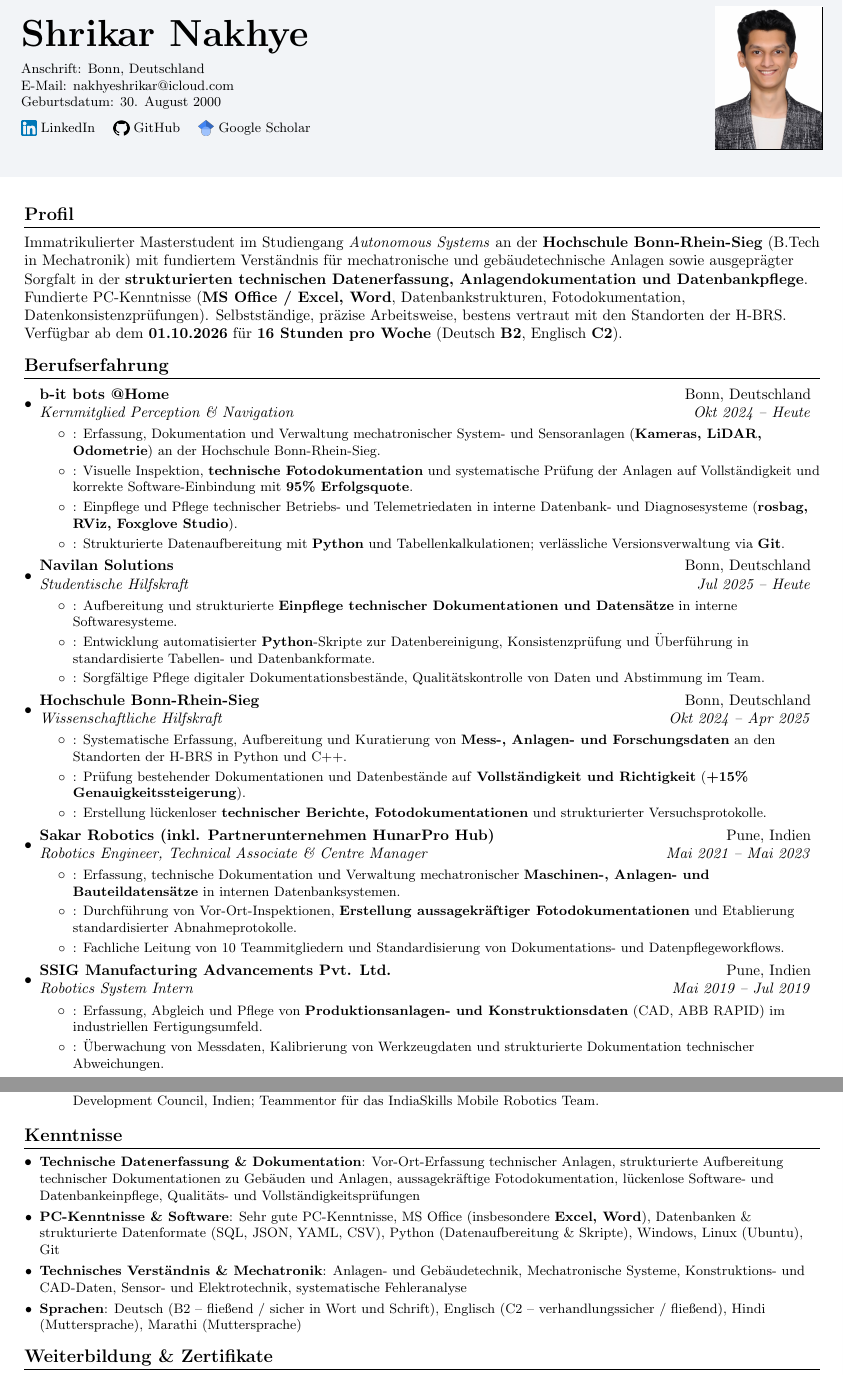
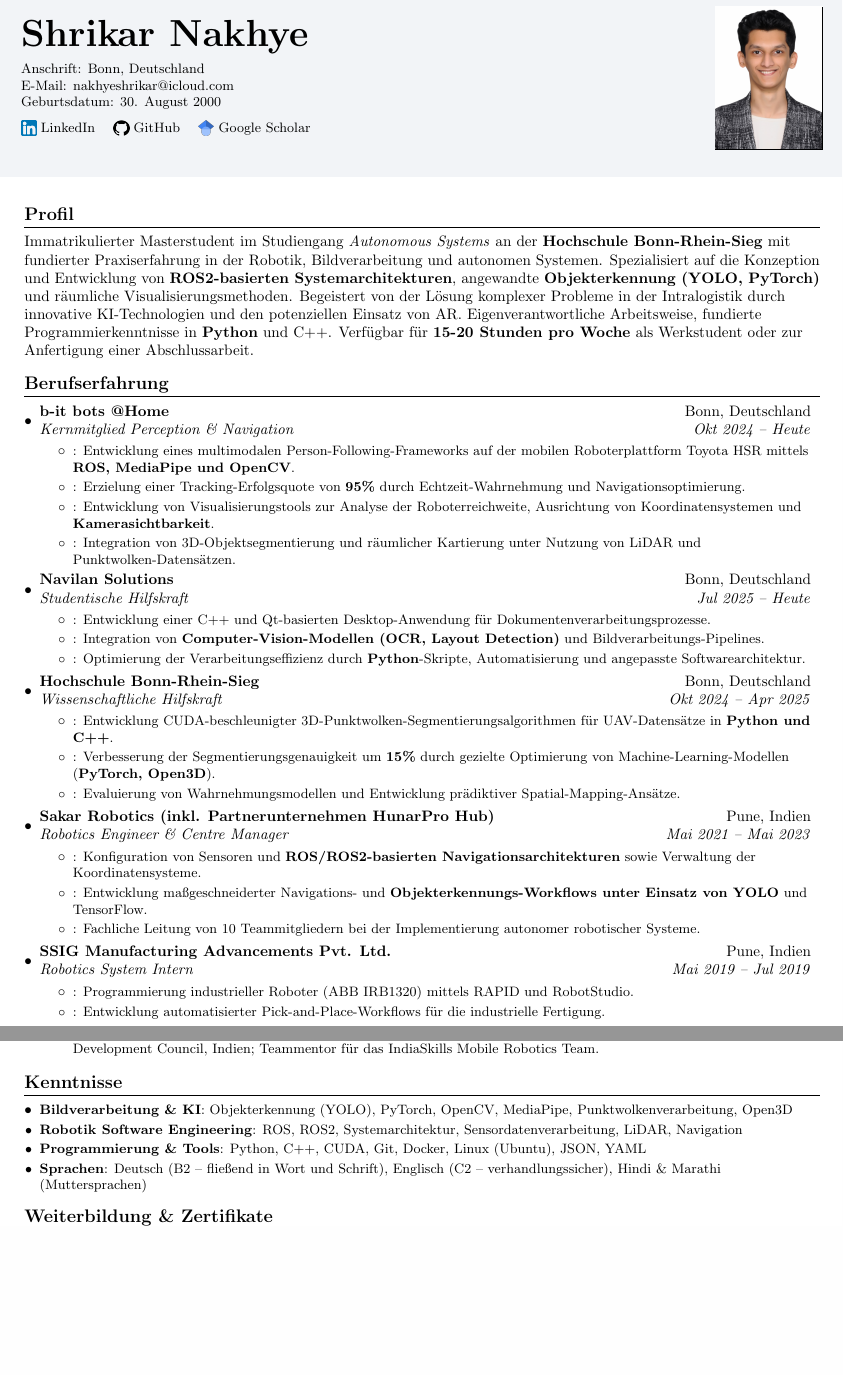
Before and after one commit to ItsShriks/Resume, a LaTeX CV (Lebenslauf_Shrikar_Nakhye.tex, which reads tex/Personal_Info.tex, tex/Skills.tex, tex/Work_Experience.tex): two parts of pages 1 and 2 of 3 before the commit and two parts of pages 1 and 2 of 2 after it, joined at a grey line, cut so that both start at the same text, the shorter picture padded with empty space. Compiled offline with pdfLaTeX.

Commit message:
IPH - Institut für Integrierte Produktion Hannover gGmbH
Werkstundent:in

```diff
--- a/tex/Personal_Info.tex
+++ b/tex/Personal_Info.tex
@@ -1,4 +1,4 @@
 %-----------SUMMARY-----------------
 \section{Profil}
-Immatrikulierter Masterstudent im Studiengang \textit{Autonomous Systems} an der \textbf{Hochschule Bonn-Rhein-Sieg} (B.Tech in Mechatronik) mit fundiertem Verständnis für mechatronische und gebäudetechnische Anlagen sowie ausgeprägter Sorgfalt in der \textbf{strukturierten technischen Datenerfassung, Anlagendokumentation und Datenbankpflege}. Fundierte PC-Kenntnisse (\textbf{MS Office / Excel, Word}, Datenbankstrukturen, Fotodokumentation, Datenkonsistenzprüfungen). Selbstständige, präzise Arbeitsweise, bestens vertraut mit den Standorten der H-BRS. Verfügbar ab dem \textbf{01.10.2026} für \textbf{16 Stunden pro Woche} (Deutsch \textbf{B2}, Englisch \textbf{C2}).
+Immatrikulierter Masterstudent im Studiengang \textit{Autonomous Systems} an der \textbf{Hochschule Bonn-Rhein-Sieg} mit fundierter Praxiserfahrung in der Robotik, Bildverarbeitung und autonomen Systemen. Spezialisiert auf die Konzeption und Entwicklung von \textbf{ROS2-basierten Systemarchitekturen}, angewandte \textbf{Objekterkennung (YOLO, PyTorch)} und räumliche Visualisierungsmethoden. Begeistert von der Lösung komplexer Probleme in der Intralogistik durch innovative KI-Technologien und den potenziellen Einsatz von AR. Eigenverantwortliche Arbeitsweise, fundierte Programmierkenntnisse in \textbf{Python} und C++. Verfügbar für \textbf{15-20 Stunden pro Woche} als Werkstudent oder zur Anfertigung einer Abschlussarbeit.
 \vspace{-5pt}
--- a/tex/Skills.tex
+++ b/tex/Skills.tex
@@ -1,9 +1,8 @@
 %-----------SKILLS-----------------
 \section{Kenntnisse}
 \resumeSubHeadingListStart
-    \resumeSubItem{Technische Datenerfassung \& Dokumentation}{Vor-Ort-Erfassung technischer Anlagen, strukturierte Aufbereitung technischer Dokumentationen zu Gebäuden und Anlagen, aussagekräftige Fotodokumentation, lückenlose Software- und Datenbankeinpflege, Qualitäts- und Vollständigkeitsprüfungen}
-    \resumeSubItem{PC-Kenntnisse \& Software}{Sehr gute PC-Kenntnisse, MS Office (insbesondere \textbf{Excel, Word}), Datenbanken \& strukturierte Datenformate (SQL, JSON, YAML, CSV), Python (Datenaufbereitung \& Skripte), Windows, Linux (Ubuntu), Git}
-    \resumeSubItem{Technisches Verständnis \& Mechatronik}{Anlagen- und Gebäudetechnik, Mechatronische Systeme, Konstruktions- und CAD-Daten, Sensor- und Elektrotechnik, systematische Fehleranalyse}
-    \resumeSubItem{Sprachen}{Deutsch (B2 -- fließend / sicher in Wort und Schrift), Englisch (C2 -- verhandlungssicher / fließend), Hindi (Muttersprache), Marathi (Muttersprache)}
-    % \resumeSubItem{Robotik \& Regelungstechnik}{ROS 2, Manöver- \& Trajektorienplanung, Kinematik, Simulation (Gazebo, Webots), C++17}
+    \resumeSubItem{Bildverarbeitung \& KI}{Objekterkennung (YOLO), PyTorch, OpenCV, MediaPipe, Punktwolkenverarbeitung, Open3D}
+    \resumeSubItem{Robotik Software Engineering}{ROS, ROS2, Systemarchitektur, Sensordatenverarbeitung, LiDAR, Navigation}
+    \resumeSubItem{Programmierung \& Tools}{Python, C++, CUDA, Git, Docker, Linux (Ubuntu), JSON, YAML}
+    \resumeSubItem{Sprachen}{Deutsch (B2 -- fließend in Wort und Schrift), Englisch (C2 -- verhandlungssicher), Hindi \& Marathi (Muttersprachen)}
 \resumeSubHeadingListEnd
--- a/tex/Work_Experience.tex
+++ b/tex/Work_Experience.tex
@@ -6,45 +6,45 @@
       {b-it bots @Home}{Bonn, Deutschland}
       {Kernmitglied Perception \& Navigation}{Okt 2024 -- Heute}
       \resumeItemListStart
-        \resumeItem{}{Erfassung, Dokumentation und Verwaltung mechatronischer System- und Sensoranlagen (\textbf{Kameras, LiDAR, Odometrie}) an der Hochschule Bonn-Rhein-Sieg.}
-        \resumeItem{}{Visuelle Inspektion, \textbf{technische Fotodokumentation} und systematische Prüfung der Anlagen auf Vollständigkeit und korrekte Software-Einbindung mit \textbf{95\% Erfolgsquote}.}
-        \resumeItem{}{Einpflege und Pflege technischer Betriebs- und Telemetriedaten in interne Datenbank- und Diagnosesysteme (\textbf{rosbag, RViz, Foxglove Studio}).}
-        \resumeItem{}{Strukturierte Datenaufbereitung mit \textbf{Python} und Tabellenkalkulationen; verlässliche Versionsverwaltung via \textbf{Git}.}
+        \resumeItem{}{Entwicklung eines multimodalen Person-Following-Frameworks auf der mobilen Roboterplattform Toyota HSR mittels \textbf{ROS, MediaPipe und OpenCV}.}
+        \resumeItem{}{Erzielung einer Tracking-Erfolgsquote von \textbf{95\%} durch Echtzeit-Wahrnehmung und Navigationsoptimierung.}
+        \resumeItem{}{Entwicklung von Visualisierungstools zur Analyse der Roboterreichweite, Ausrichtung von Koordinatensystemen und \textbf{Kamerasichtbarkeit}.}
+        \resumeItem{}{Integration von 3D-Objektsegmentierung und räumlicher Kartierung unter Nutzung von LiDAR und Punktwolken-Datensätzen.}
       \resumeItemListEnd
 
     \resumeSubheading
       {Navilan Solutions}{Bonn, Deutschland}
       {Studentische Hilfskraft}{Jul 2025 -- Heute}
       \resumeItemListStart
-        \resumeItem{}{Aufbereitung und strukturierte \textbf{Einpflege technischer Dokumentationen und Datensätze} in interne Softwaresysteme.}
-        \resumeItem{}{Entwicklung automatisierter \textbf{Python}-Skripte zur Datenbereinigung, Konsistenzprüfung und Überführung in standardisierte Tabellen- und Datenbankformate.}
-        \resumeItem{}{Sorgfältige Pflege digitaler Dokumentationsbestände, Qualitätskontrolle von Daten und Abstimmung im Team.}
+        \resumeItem{}{Entwicklung einer C++ und Qt-basierten Desktop-Anwendung für Dokumentenverarbeitungsprozesse.}
+        \resumeItem{}{Integration von \textbf{Computer-Vision-Modellen (OCR, Layout Detection)} und Bildverarbeitungs-Pipelines.}
+        \resumeItem{}{Optimierung der Verarbeitungseffizienz durch \textbf{Python}-Skripte, Automatisierung und angepasste Softwarearchitektur.}
       \resumeItemListEnd
 
     \resumeSubheading
       {Hochschule Bonn-Rhein-Sieg}{Bonn, Deutschland}
       {Wissenschaftliche Hilfskraft}{Okt 2024 -- Apr 2025}
       \resumeItemListStart
-        \resumeItem{}{Systematische Erfassung, Aufbereitung und Kuratierung von \textbf{Mess-, Anlagen- und Forschungsdaten} an den Standorten der H-BRS in Python und C++.}
-        \resumeItem{}{Prüfung bestehender Dokumentationen und Datenbestände auf \textbf{Vollständigkeit und Richtigkeit} (\textbf{+15\% Genauigkeitssteigerung}).}
-        \resumeItem{}{Erstellung lückenloser \textbf{technischer Berichte, Fotodokumentationen} und strukturierter Versuchsprotokolle.}
+        \resumeItem{}{Entwicklung CUDA-beschleunigter 3D-Punktwolken-Segmentierungsalgorithmen für UAV-Datensätze in \textbf{Python und C++}.}
+        \resumeItem{}{Verbesserung der Segmentierungsgenauigkeit um \textbf{15\%} durch gezielte Optimierung von Machine-Learning-Modellen (\textbf{PyTorch, Open3D}).}
+        \resumeItem{}{Evaluierung von Wahrnehmungsmodellen und Entwicklung prädiktiver Spatial-Mapping-Ansätze.}
       \resumeItemListEnd
 
     \resumeSubheading
       {Sakar Robotics (inkl. Partnerunternehmen HunarPro Hub)}{Pune, Indien}
-      {Robotics Engineer, Technical Associate \& Centre Manager}{Mai 2021 -- Mai 2023}
+      {Robotics Engineer \& Centre Manager}{Mai 2021 -- Mai 2023}
       \resumeItemListStart
-        \resumeItem{}{Erfassung, technische Dokumentation und Verwaltung mechatronischer \textbf{Maschinen-, Anlagen- und Bauteildatensätze} in internen Datenbanksystemen.}
-        \resumeItem{}{Durchführung von Vor-Ort-Inspektionen, \textbf{Erstellung aussagekräftiger Fotodokumentationen} und Etablierung standardisierter Abnahmeprotokolle.}
-        \resumeItem{}{Fachliche Leitung von 10 Teammitgliedern und Standardisierung von Dokumentations- und Datenpflegeworkflows.}
+        \resumeItem{}{Konfiguration von Sensoren und \textbf{ROS/ROS2-basierten Navigationsarchitekturen} sowie Verwaltung der Koordinatensysteme.}
+        \resumeItem{}{Entwicklung maßgeschneiderter Navigations- und \textbf{Objekterkennungs-Workflows unter Einsatz von YOLO} und TensorFlow.}
+        \resumeItem{}{Fachliche Leitung von 10 Teammitgliedern bei der Implementierung autonomer robotischer Systeme.}
       \resumeItemListEnd
 
     \resumeSubheading
       {SSIG Manufacturing Advancements Pvt. Ltd.}{Pune, Indien}
       {Robotics System Intern}{Mai 2019 -- Jul 2019}
       \resumeItemListStart
-        \resumeItem{}{Erfassung, Abgleich und Pflege von \textbf{Produktionsanlagen- und Konstruktionsdaten} (CAD, ABB RAPID) im industriellen Fertigungsumfeld.}
-        \resumeItem{}{Überwachung von Messdaten, Kalibrierung von Werkzeugdaten und strukturierte Dokumentation technischer Abweichungen.}
+        \resumeItem{}{Programmierung industrieller Roboter (ABB IRB1320) mittels RAPID und RobotStudio.}
+        \resumeItem{}{Entwicklung automatisierter Pick-and-Place-Workflows für die industrielle Fertigung.}
       \resumeItemListEnd
 
-  \resumeSubHeadingListEnd
+\resumeSubHeadingListEnd
```
Also changed, not shown: Anschreiben.tex (+19 -24 lines), job_description.txt (+1 -1 lines), 1 other file.
